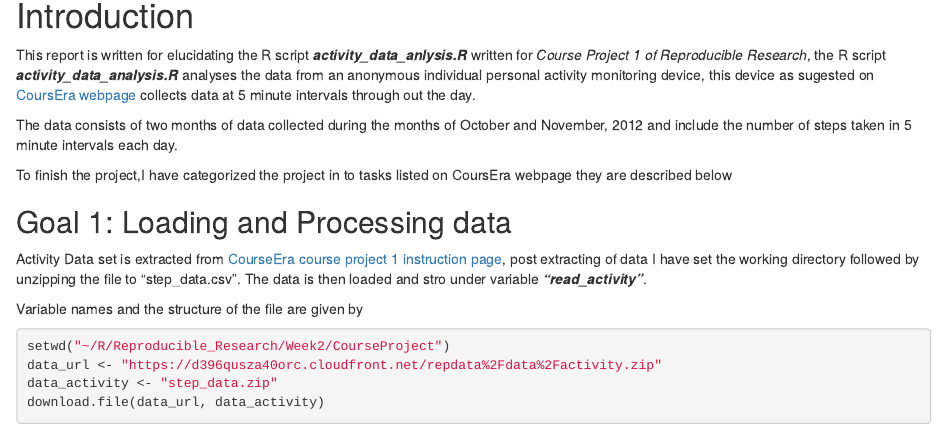
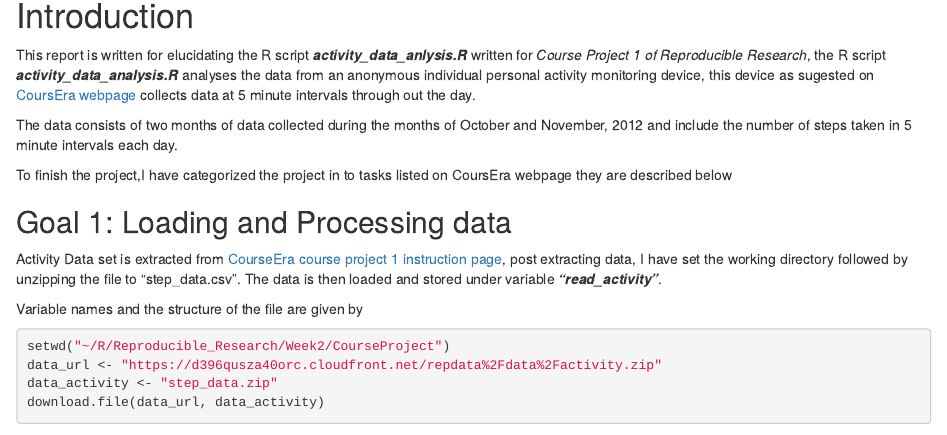
Before and after one commit to RaviMohan19/ReproducibleResearch-Course-Project-1, an R Markdown document (Activity_Monitoring_Report.Rmd): the page in a window 1100 px wide, from 150 px down. Rendered offline with R 4.5, knitr and Pandoc, with nearby package versions; some code elsewhere in the file could not run offline.

Commit message:
Update Activity_Monitoring_Report.Rmd

```diff
--- a/Activity_Monitoring_Report.Rmd
+++ b/Activity_Monitoring_Report.Rmd
@@ -19,7 +19,7 @@ To finish the project,I have categorized the project in to tasks listed on Cours
 
 ## Goal 1: Loading and Processing data
 
-Activity Data set is extracted from [CourseEra course project 1 instruction page](https://d396qusza40orc.cloudfront.net/repdata%2Fdata%2Factivity.zip), post extracting of  data I have set the working directory followed by unzipping the file to "step_data.csv". The data is then loaded and stro under variable
+Activity Data set is extracted from [CourseEra course project 1 instruction page](https://d396qusza40orc.cloudfront.net/repdata%2Fdata%2Factivity.zip), post extracting data, I have set the working directory followed by unzipping the file to "step_data.csv". The data is then loaded and stored under variable
 **_"read_activity"_**.
 
 Variable names and the structure of the file are given by
```
